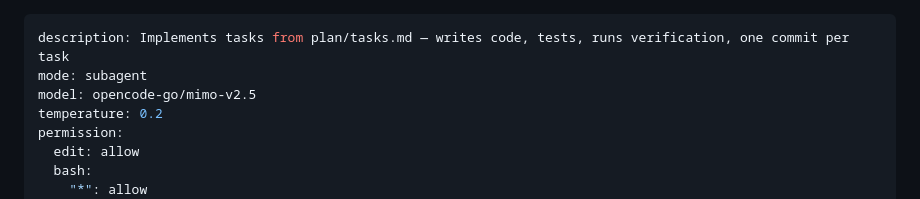
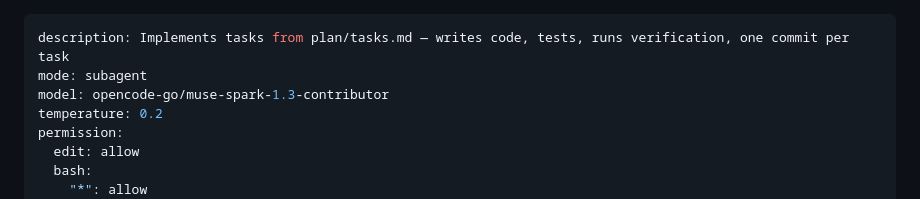
Before and after one commit to daskas-welt/raggit, a Markdown page: .opencode/agents/coder.md, the part around the change. Drawn GitHub-style.

Commit message:
config: switch coder to muse-spark-1.3-contributor

```diff
--- a/.opencode/agents/coder.md
+++ b/.opencode/agents/coder.md
@@ -1,7 +1,7 @@
 ---
 description: Implements tasks from plan/tasks.md — writes code, tests, runs verification, one commit per task
 mode: subagent
-model: opencode-go/mimo-v2.5
+model: opencode-go/muse-spark-1.3-contributor
 temperature: 0.2
 permission:
   edit: allow
```
